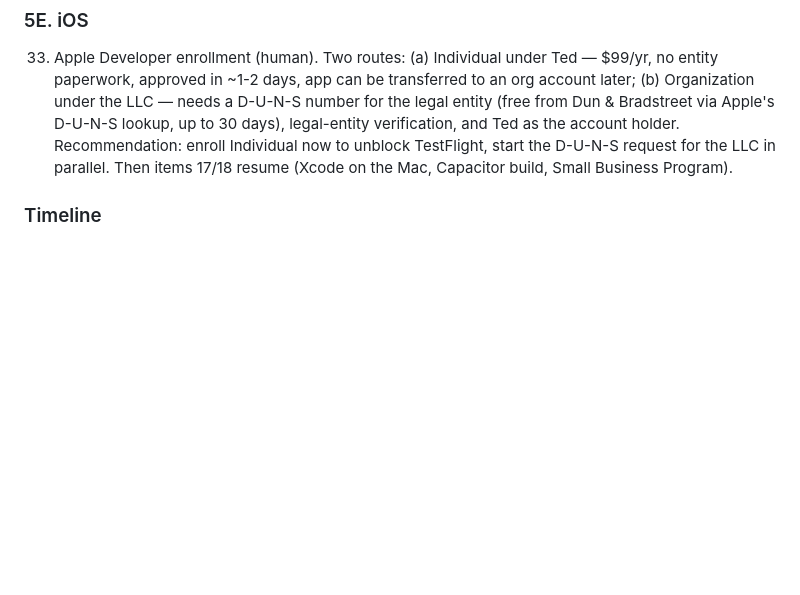
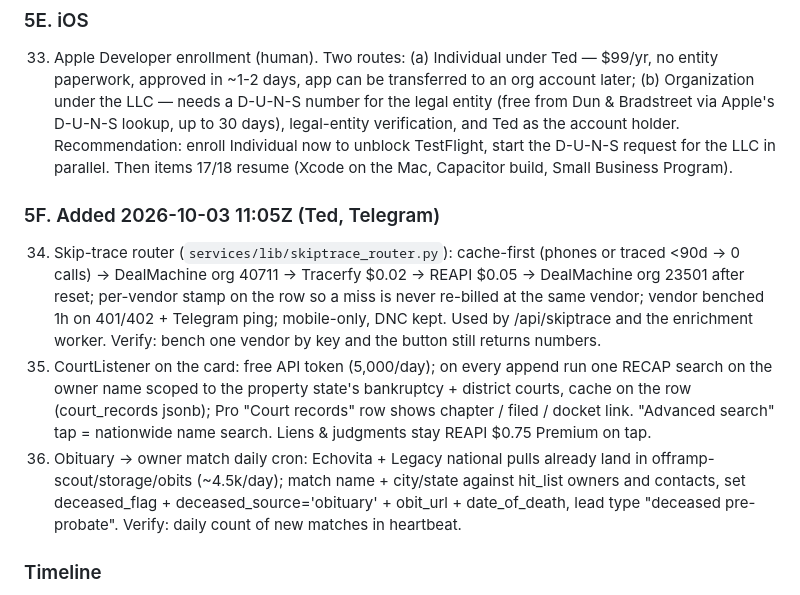
Before and after one commit to Ted-s-playhouse/offramp-website, a Markdown page: MASTER-TASK-FILE.md, the part around the change. GitHub-like rendering; blank space fills up the shorter version.

Commit message:
Phase 5: +34 skip-trace router, +35 CourtListener court records, +36 obituary match cron (Ted 2026-10-03)

```diff
--- a/MASTER-TASK-FILE.md
+++ b/MASTER-TASK-FILE.md
@@ -91,6 +91,11 @@ Source: Ted 2026-10-03 10:30–10:45Z Telegram ("develop the next phase: the UI/
 ### 5E. iOS
 33. Apple Developer enrollment (human). Two routes: (a) Individual under Ted — $99/yr, no entity paperwork, approved in ~1-2 days, app can be transferred to an org account later; (b) Organization under the LLC — needs a D-U-N-S number for the legal entity (free from Dun & Bradstreet via Apple's D-U-N-S lookup, up to 30 days), legal-entity verification, and Ted as the account holder. Recommendation: enroll Individual now to unblock TestFlight, start the D-U-N-S request for the LLC in parallel. Then items 17/18 resume (Xcode on the Mac, Capacitor build, Small Business Program).
 
+### 5F. Added 2026-10-03 11:05Z (Ted, Telegram)
+34. Skip-trace router (`services/lib/skiptrace_router.py`): cache-first (phones or traced <90d → 0 calls) → DealMachine org 40711 → Tracerfy $0.02 → REAPI $0.05 → DealMachine org 23501 after reset; per-vendor stamp on the row so a miss is never re-billed at the same vendor; vendor benched 1h on 401/402 + Telegram ping; mobile-only, DNC kept. Used by /api/skiptrace and the enrichment worker. Verify: bench one vendor by key and the button still returns numbers.
+35. CourtListener on the card: free API token (5,000/day); on every append run one RECAP search on the owner name scoped to the property state's bankruptcy + district courts, cache on the row (court_records jsonb); Pro "Court records" row shows chapter / filed / docket link. "Advanced search" tap = nationwide name search. Liens & judgments stay REAPI $0.75 Premium on tap.
+36. Obituary → owner match daily cron: Echovita + Legacy national pulls already land in offramp-scout/storage/obits (~4.5k/day); match name + city/state against hit_list owners and contacts, set deceased_flag + deceased_source='obituary' + obit_url + date_of_death, lead type "deceased pre-probate". Verify: daily count of new matches in heartbeat.
+
 ### Timeline
 - 5A #22 finishes today; #23/#24 by 2026-10-04.
 - 5B #26/#27 by 2026-10-05; #28 mockup by 2026-10-06.
```
